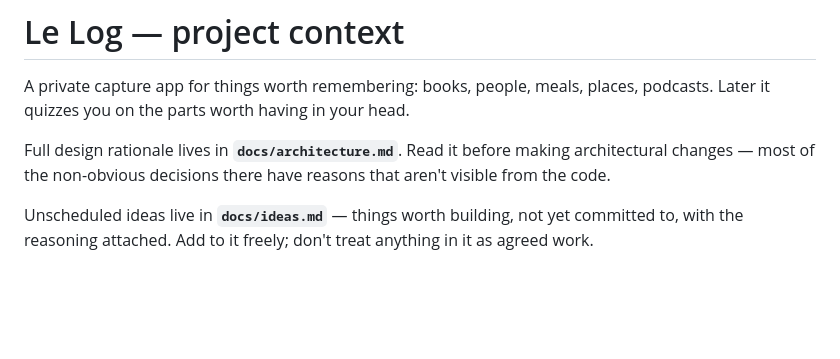
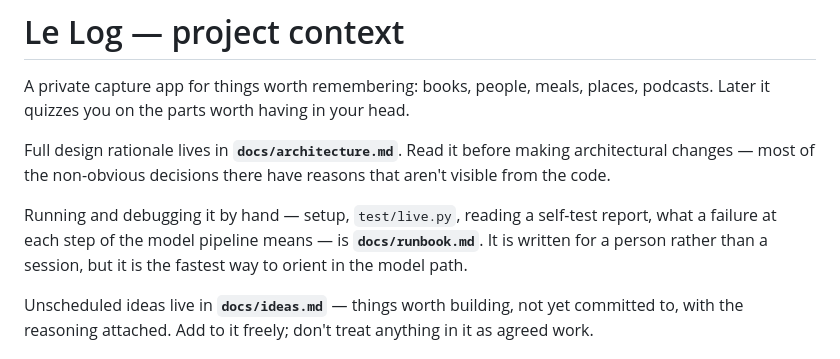
Before and after one commit to yann-mathieu/lelog, a Markdown page: CLAUDE.md, the part around the change. GitHub-like rendering; blank space fills up the shorter version.

```diff
--- a/CLAUDE.md
+++ b/CLAUDE.md
@@ -3,6 +3,8 @@
 A private capture app for things worth remembering: books, people, meals, places, podcasts. Later it quizzes you on the parts worth having in your head.
 
 Full design rationale lives in **`docs/architecture.md`**. Read it before making architectural changes — most of the non-obvious decisions there have reasons that aren't visible from the code.
+
+Running and debugging it by hand — setup, `test/live.py`, reading a self-test report, what a failure at each step of the model pipeline means — is **`docs/runbook.md`**. It is written for a person rather than a session, but it is the fastest way to orient in the model path.
 
 Unscheduled ideas live in **`docs/ideas.md`** — things worth building, not yet committed to, with the reasoning attached. Add to it freely; don't treat anything in it as agreed work.
 
```
Also changed, not shown: README.md (+18 -1 lines), docs/runbook.md (added, +251 -0 lines).
